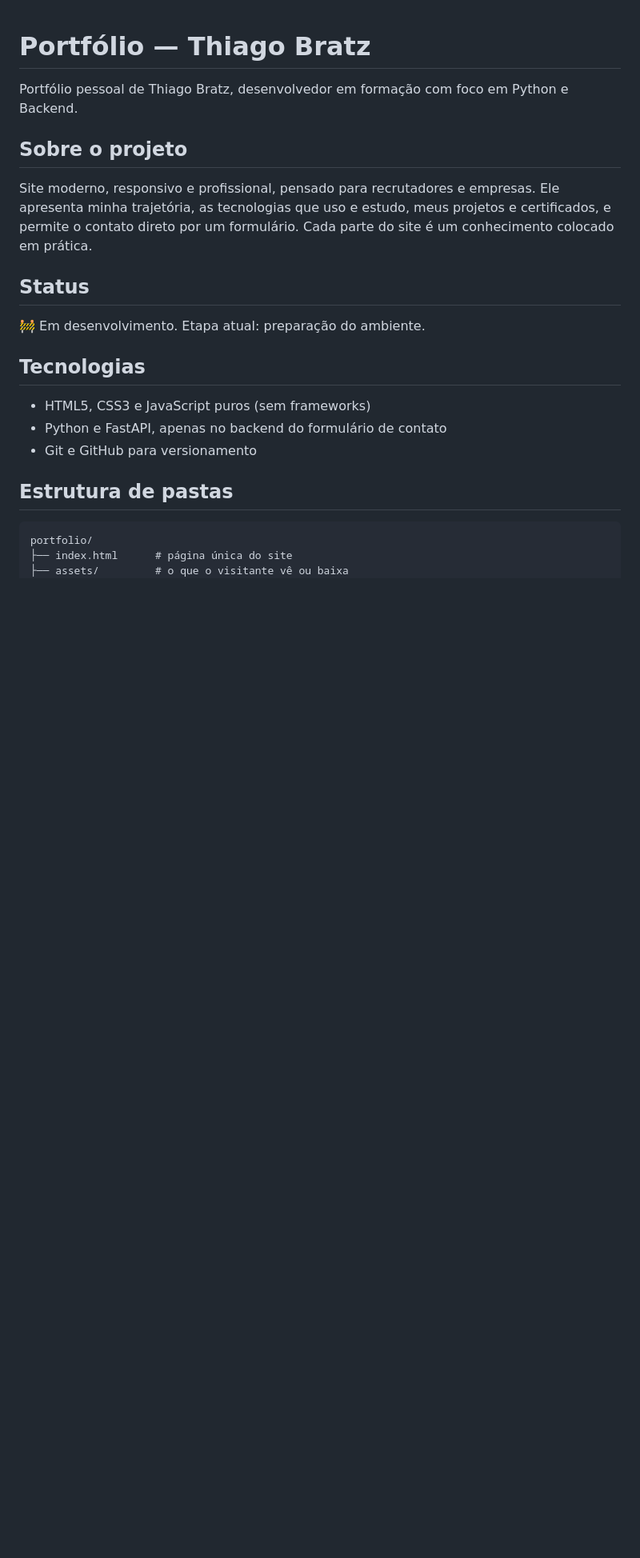
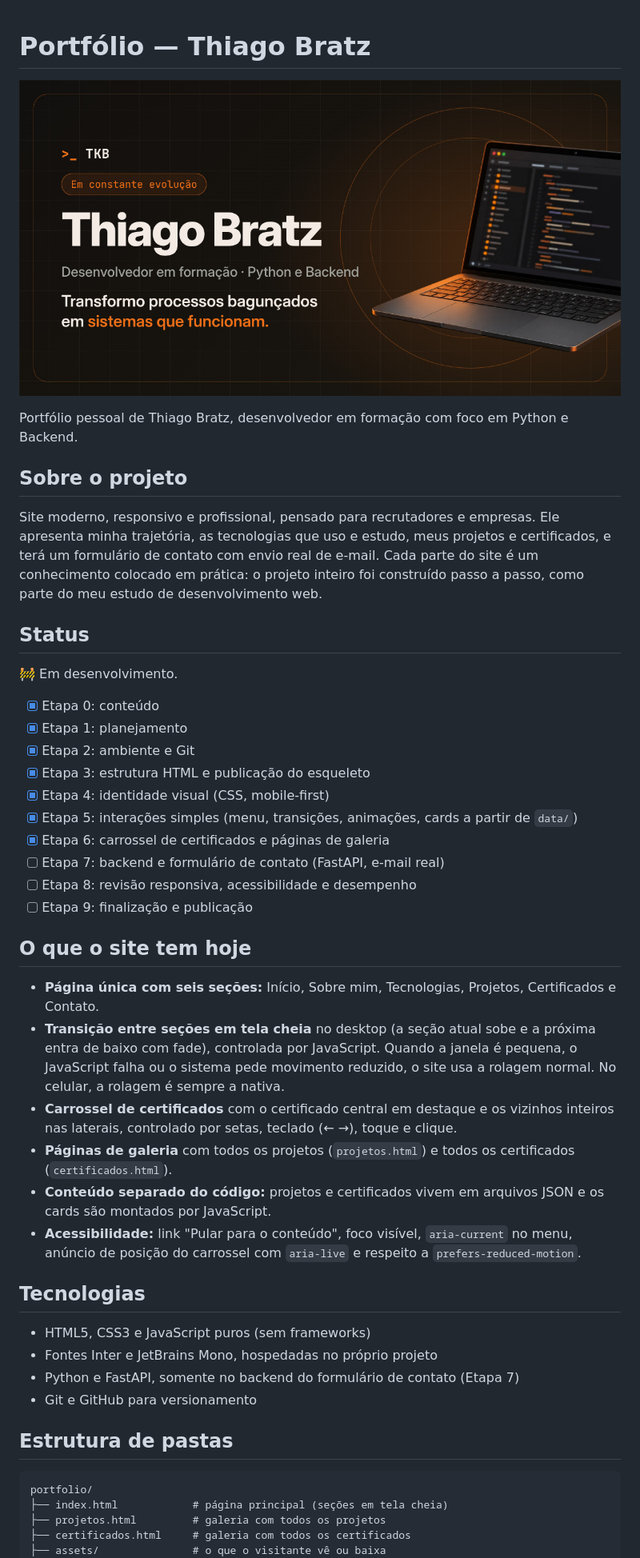
Before and after one commit to ThiagoBratz/Saas_Portfolio, a Markdown page: README.md, the part around one of its changes. Shown at 80% size. Drawn GitHub-style; pictures changed too: assets/img/og-image.jpg (added); blank space fills up the shorter version.

````diff
--- a/README.md
+++ b/README.md
@@ -1,25 +1,50 @@
 # Portfólio — Thiago Bratz
+
+![Prévia do portfólio](assets/img/og-image.jpg)
 
 Portfólio pessoal de Thiago Bratz, desenvolvedor em formação com foco em Python e Backend.
 
 ## Sobre o projeto
 
-Site moderno, responsivo e profissional, pensado para recrutadores e empresas. Ele apresenta minha trajetória, as tecnologias que uso e estudo, meus projetos e certificados, e permite o contato direto por um formulário. Cada parte do site é um conhecimento colocado em prática.
+Site moderno, responsivo e profissional, pensado para recrutadores e empresas. Ele apresenta minha trajetória, as tecnologias que uso e estudo, meus projetos e certificados, e terá um formulário de contato com envio real de e-mail. Cada parte do site é um conhecimento colocado em prática: o projeto inteiro foi construído passo a passo, como parte do meu estudo de desenvolvimento web.
 
 ## Status
 
-🚧 Em desenvolvimento. Etapa atual: preparação do ambiente.
+🚧 Em desenvolvimento.
+
+- [x] Etapa 0: conteúdo
+- [x] Etapa 1: planejamento
+- [x] Etapa 2: ambiente e Git
+- [x] Etapa 3: estrutura HTML e publicação do esqueleto
+- [x] Etapa 4: identidade visual (CSS, mobile-first)
+- [x] Etapa 5: interações simples (menu, transições, animações, cards a partir de `data/`)
+- [x] Etapa 6: carrossel de certificados e páginas de galeria
+- [ ] Etapa 7: backend e formulário de contato (FastAPI, e-mail real)
+- [ ] Etapa 8: revisão responsiva, acessibilidade e desempenho
+- [ ] Etapa 9: finalização e publicação
+
+## O que o site tem hoje
+
+- **Página única com seis seções:** Início, Sobre mim, Tecnologias, Projetos, Certificados e Contato.
+- **Transição entre seções em tela cheia** no desktop (a seção atual sobe e a próxima entra de baixo com fade), controlada por JavaScript. Quando a janela é pequena, o JavaScript falha ou o sistema pede movimento reduzido, o site usa a rolagem normal. No celular, a rolagem é sempre a nativa.
+- **Carrossel de certificados** com o certificado central em destaque e os vizinhos inteiros nas laterais, controlado por setas, teclado (← →), toque e clique.
+- **Páginas de galeria** com todos os projetos (`projetos.html`) e todos os certificados (`certificados.html`).
+- **Conteúdo separado do código:** projetos e certificados vivem em arquivos JSON e os cards são montados por JavaScript.
+- **Acessibilidade:** link "Pular para o conteúdo", foco visível, `aria-current` no menu, anúncio de posição do carrossel com `aria-live` e respeito a `prefers-reduced-motion`.
 
 ## Tecnologias
 
 - HTML5, CSS3 e JavaScript puros (sem frameworks)
-- Python e FastAPI, apenas no backend do formulário de contato
+- Fontes Inter e JetBrains Mono, hospedadas no próprio projeto
+- Python e FastAPI, somente no backend do formulário de contato (Etapa 7)
 - Git e GitHub para versionamento
 
 ## Estrutura de pastas
 
 ```text
 portfolio/
-├── index.html      # página única do site
-├── assets/         # o que o visitante vê ou baixa
+├── index.html            # página principal (seções em tela cheia)
+├── projetos.html         # galeria com todos os projetos
+├── certificados.html     # galeria com todos os certificados
+├── assets/               # o que o visitante vê ou baixa
 │   ├── css/
````
Also changed, not shown: other parts of README.md (+69 -4 lines), 2 other files.
